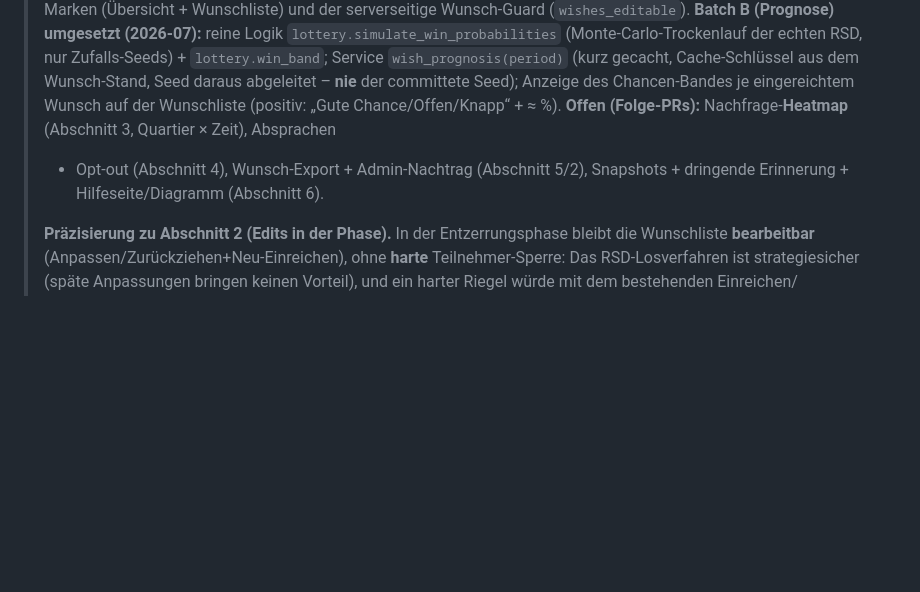
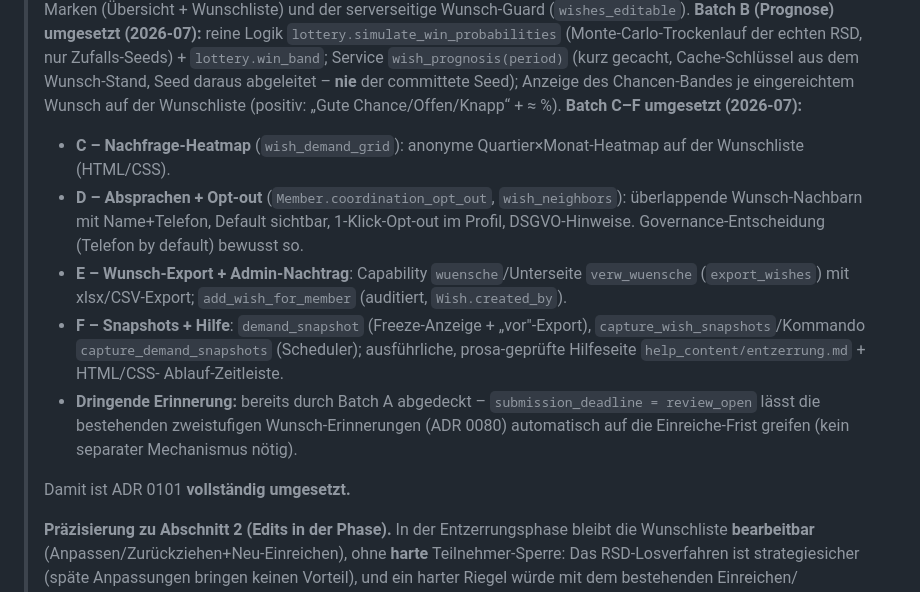
Before and after one commit to wedelmoritz/rehof-buchung, a Markdown page: docs/adr/0101-entzerrungsphase-vor-losung.md, the part around the change. Drawn GitHub-style; blank space fills up the shorter version.

Commit message:
ADR 0101 als vollständig umgesetzt markiert (Batches A–F)
Co-Authored-By: Claude Opus 4.8 <noreply@anthropic.com>
Claude-Session: https://claude.ai/code/session_012TzN5wMVZh8d2JwDHW8UGG

```diff
--- a/docs/adr/0101-entzerrungsphase-vor-losung.md
+++ b/docs/adr/0101-entzerrungsphase-vor-losung.md
@@ -23,9 +23,24 @@ Proposed (2026-07-10) · erweitert [ADR 0003](0003-losverfahren-weighted-rsd.md)
 > Cache-Schlüssel aus dem Wunsch-Stand, Seed daraus abgeleitet – **nie** der committete
 > Seed); Anzeige des Chancen-Bandes je eingereichtem Wunsch auf der Wunschliste
 > (positiv: „Gute Chance/Offen/Knapp“ + ≈ %).
-> **Offen (Folge-PRs):** Nachfrage-**Heatmap** (Abschnitt 3, Quartier × Zeit), Absprachen
-> + Opt-out (Abschnitt 4), Wunsch-Export + Admin-Nachtrag (Abschnitt 5/2), Snapshots +
-> dringende Erinnerung + Hilfeseite/Diagramm (Abschnitt 6).
+> **Batch C–F umgesetzt (2026-07):**
+> * **C – Nachfrage-Heatmap** (`wish_demand_grid`): anonyme Quartier×Monat-Heatmap auf
+>   der Wunschliste (HTML/CSS).
+> * **D – Absprachen + Opt-out** (`Member.coordination_opt_out`, `wish_neighbors`):
+>   überlappende Wunsch-Nachbarn mit Name+Telefon, Default sichtbar, 1-Klick-Opt-out im
+>   Profil, DSGVO-Hinweise. Governance-Entscheidung (Telefon by default) bewusst so.
+> * **E – Wunsch-Export + Admin-Nachtrag**: Capability `wuensche`/Unterseite
+>   `verw_wuensche` (`export_wishes`) mit xlsx/CSV-Export; `add_wish_for_member`
+>   (auditiert, `Wish.created_by`).
+> * **F – Snapshots + Hilfe**: `demand_snapshot` (Freeze-Anzeige + „vor"-Export),
+>   `capture_wish_snapshots`/Kommando `capture_demand_snapshots` (Scheduler);
+>   ausführliche, prosa-geprüfte Hilfeseite `help_content/entzerrung.md` + HTML/CSS-
+>   Ablauf-Zeitleiste.
+> * **Dringende Erinnerung:** bereits durch Batch A abgedeckt – `submission_deadline =
+>   review_open` lässt die bestehenden zweistufigen Wunsch-Erinnerungen (ADR 0080)
+>   automatisch auf die Einreiche-Frist greifen (kein separater Mechanismus nötig).
+>
+> Damit ist ADR 0101 **vollständig umgesetzt.**
 >
 > **Präzisierung zu Abschnitt 2 (Edits in der Phase).** In der Entzerrungsphase bleibt
 > die Wunschliste **bearbeitbar** (Anpassen/Zurückziehen+Neu-Einreichen), ohne **harte**
```
